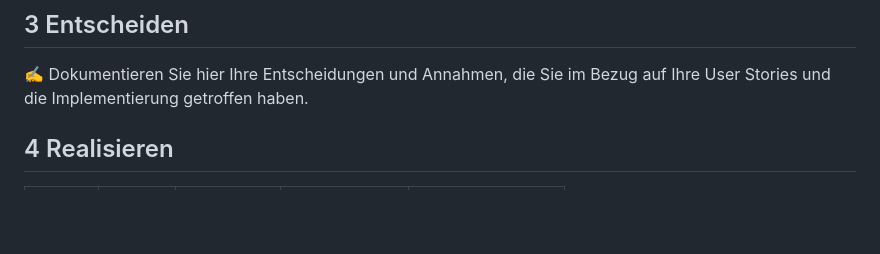
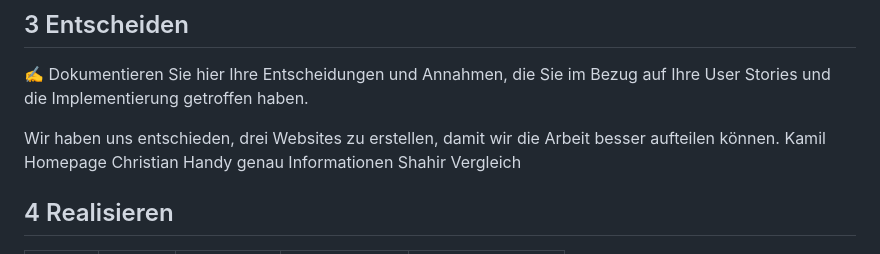
Before and after one commit to B1zy/LA1600, a Markdown page: projektdokumentation.md, the part around the change. Rendered like a GitHub page; blank space fills up the shorter version.

```diff
--- a/projektdokumentation.md
+++ b/projektdokumentation.md
@@ -99,6 +99,11 @@ Total:
 
 ✍️ Dokumentieren Sie hier Ihre Entscheidungen und Annahmen, die Sie im Bezug auf Ihre User Stories und die Implementierung getroffen haben.
 
+Wir haben uns entschieden, drei Websites zu erstellen, damit wir die Arbeit besser aufteilen können.
+Kamil Homepage
+Christian Handy genau Informationen
+Shahir Vergleich
+
 ## 4 Realisieren
 
 | AP-№ | Datum | Zuständig | geplante Zeit | tatsächliche Zeit |
```
